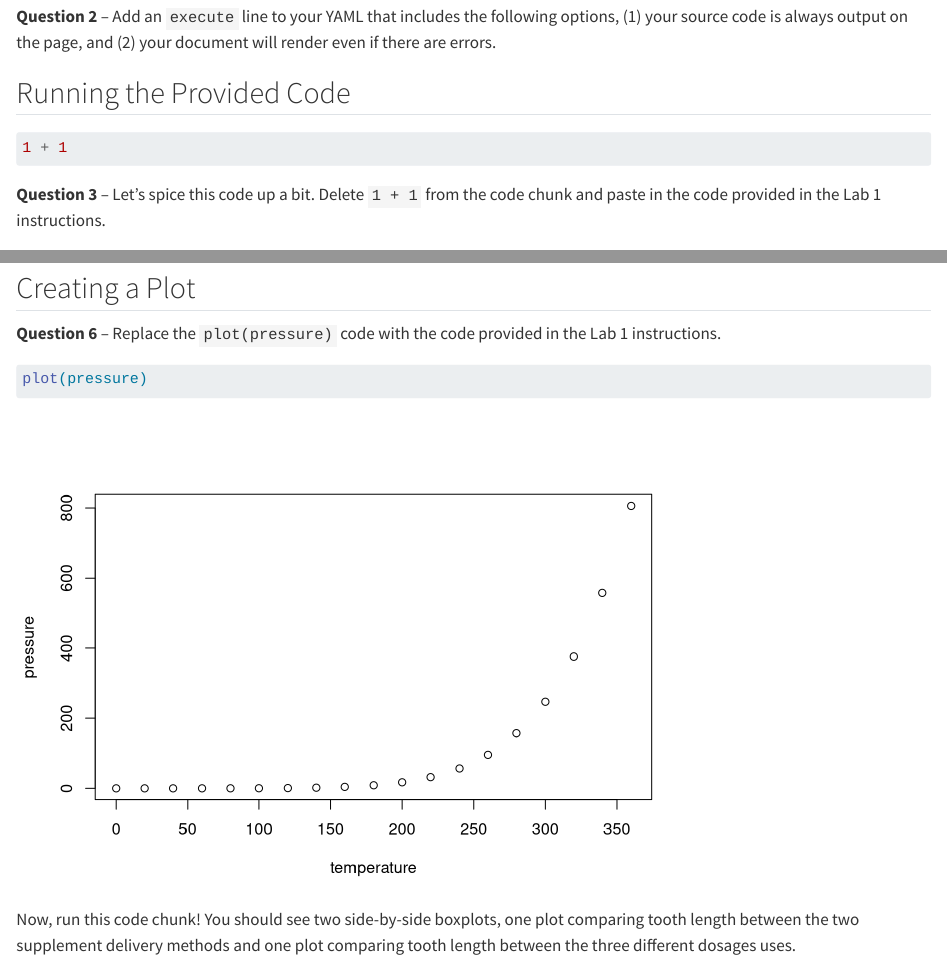
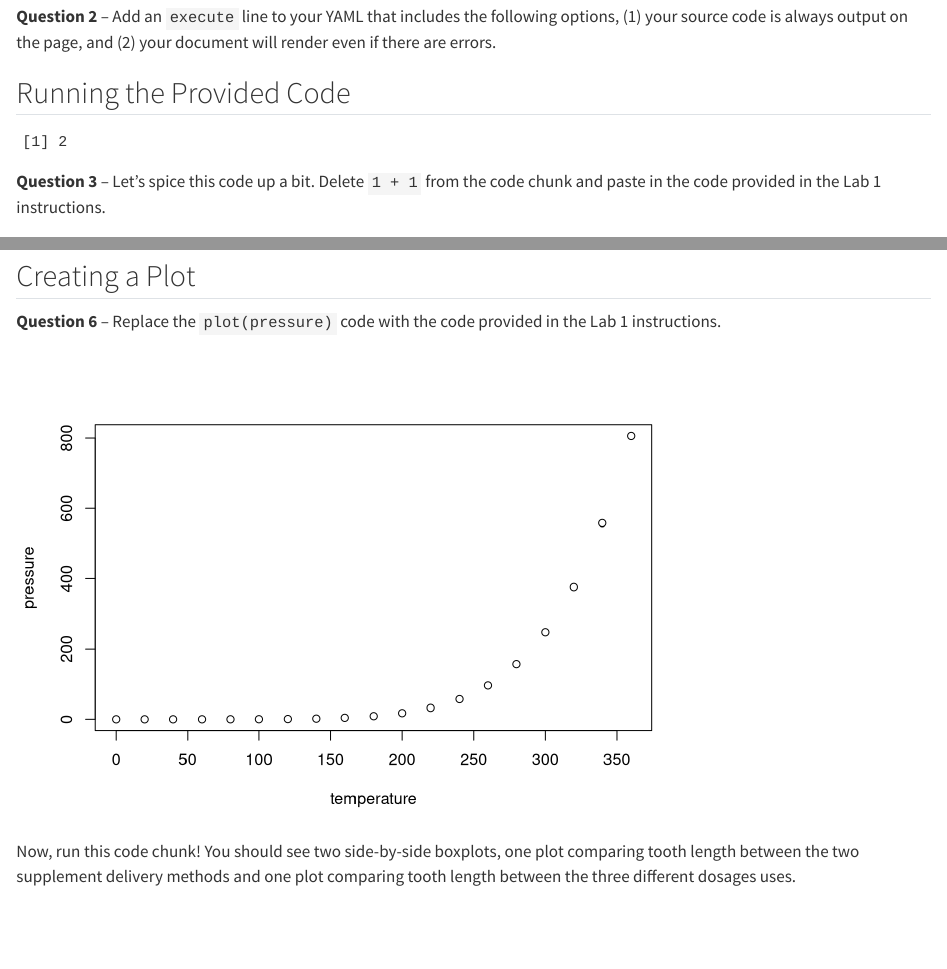
Before and after one commit to Statistical-Computing-with-R/lab-1, a Quarto document (lab1-student.qmd): the page in a window 1100 px wide, from 340 px down, and a second part further down, joined at a grey line. Rendered offline with R 4.5, knitr and Pandoc in place of Quarto, with nearby package versions.

Commit message:
modify code chunk options, add comment at the end pointing to the instructions for additional tasks

````diff
--- a/lab1-student.qmd
+++ b/lab1-student.qmd
@@ -26,8 +26,6 @@ document will render even if there are errors.
 ## Running the Provided Code
 
 ```{r}
-#| eval: false
-#| echo: true
 #| label: practicing-running-code
 
 1 + 1
@@ -57,7 +55,6 @@ section (e.g., Tooth Growth Dataset).
 **Question 6** -- Replace the `plot(pressure)` code with the code provided in the Lab 1 instructions.
 
 ```{r}
-#| echo: true
 #| label: creating-a-plot
 
 plot(pressure)
````
Also changed, not shown: lab1-student.qmd (3 more changed lines).
